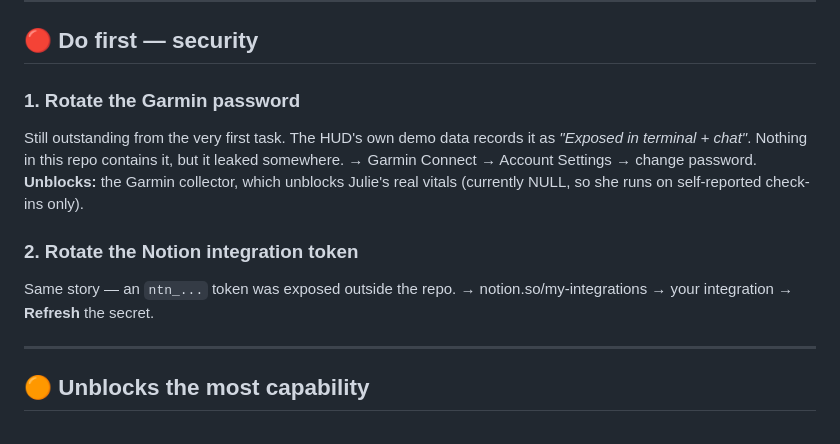
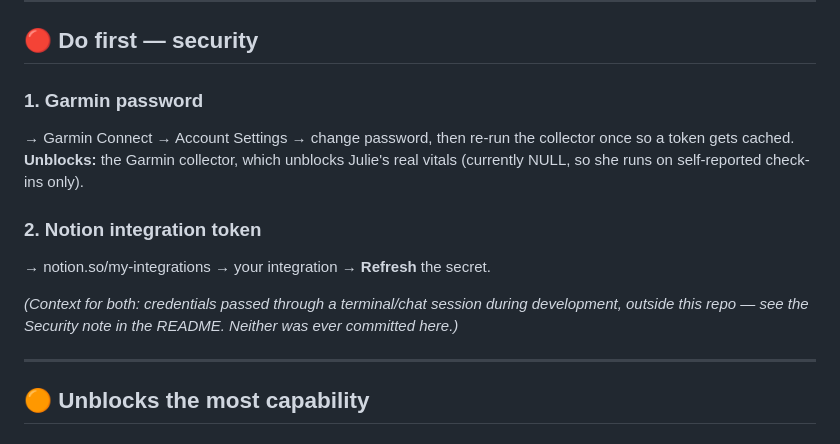
Before and after one commit to ZoharIsHere/jarvis, a Markdown page: docs/YOUR_TODO.md, the part around the change. Rendered like a GitHub page.

Commit message:
Soften credential-rotation wording in the public todo

```diff
--- a/docs/YOUR_TODO.md
+++ b/docs/YOUR_TODO.md
@@ -10,17 +10,18 @@ Ordered by what unblocks the most.
 
 ## 🔴 Do first — security
 
-### 1. Rotate the Garmin password
-Still outstanding from the very first task. The HUD's own demo data records it
-as *"Exposed in terminal + chat"*. Nothing in this repo contains it, but it
-leaked somewhere.
-→ Garmin Connect → Account Settings → change password.
+### 1. Garmin password
+→ Garmin Connect → Account Settings → change password, then re-run the
+collector once so a token gets cached.
 **Unblocks:** the Garmin collector, which unblocks Julie's real vitals
 (currently NULL, so she runs on self-reported check-ins only).
 
-### 2. Rotate the Notion integration token
-Same story — an `ntn_...` token was exposed outside the repo.
+### 2. Notion integration token
 → notion.so/my-integrations → your integration → **Refresh** the secret.
+
+*(Context for both: credentials passed through a terminal/chat session during
+development, outside this repo — see the Security note in the README. Neither
+was ever committed here.)*
 
 ---
 
```
